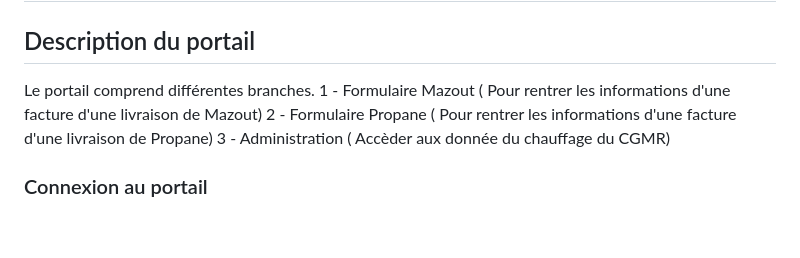
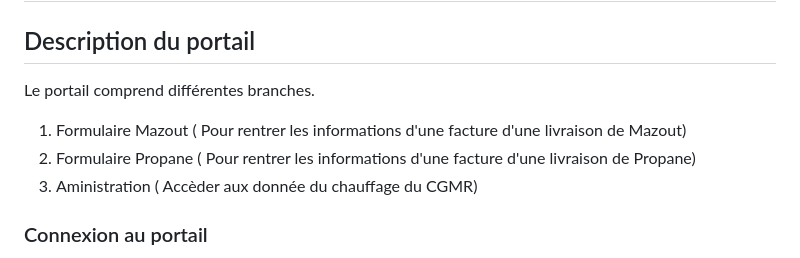
Before and after one commit to ipaquetteMuniles/appMuniles, a Markdown page: README.md, the part around the change. GitHub-like rendering; blank space fills up the shorter version.

```diff
--- a/README.md
+++ b/README.md
@@ -1,9 +1,9 @@
 # appMuniles
 ## Description du portail
 Le portail comprend différentes branches.
-  1 - Formulaire Mazout ( Pour rentrer les informations d'une facture d'une livraison de Mazout)
-  2 - Formulaire Propane ( Pour rentrer les informations d'une facture d'une livraison de Propane)
-  3 - Administration ( Accèder aux donnée du chauffage du CGMR)
+  1.  Formulaire Mazout ( Pour rentrer les informations d'une facture d'une livraison de Mazout)
+  2.  Formulaire Propane ( Pour rentrer les informations d'une facture d'une livraison de Propane)
+  3.  Aministration ( Accèder aux donnée du chauffage du CGMR)
 
 ### Connexion au portail
 L'accès au portail se fait par votre adresse courriel de Muniles. Si vous avez un mot de passe,
```
